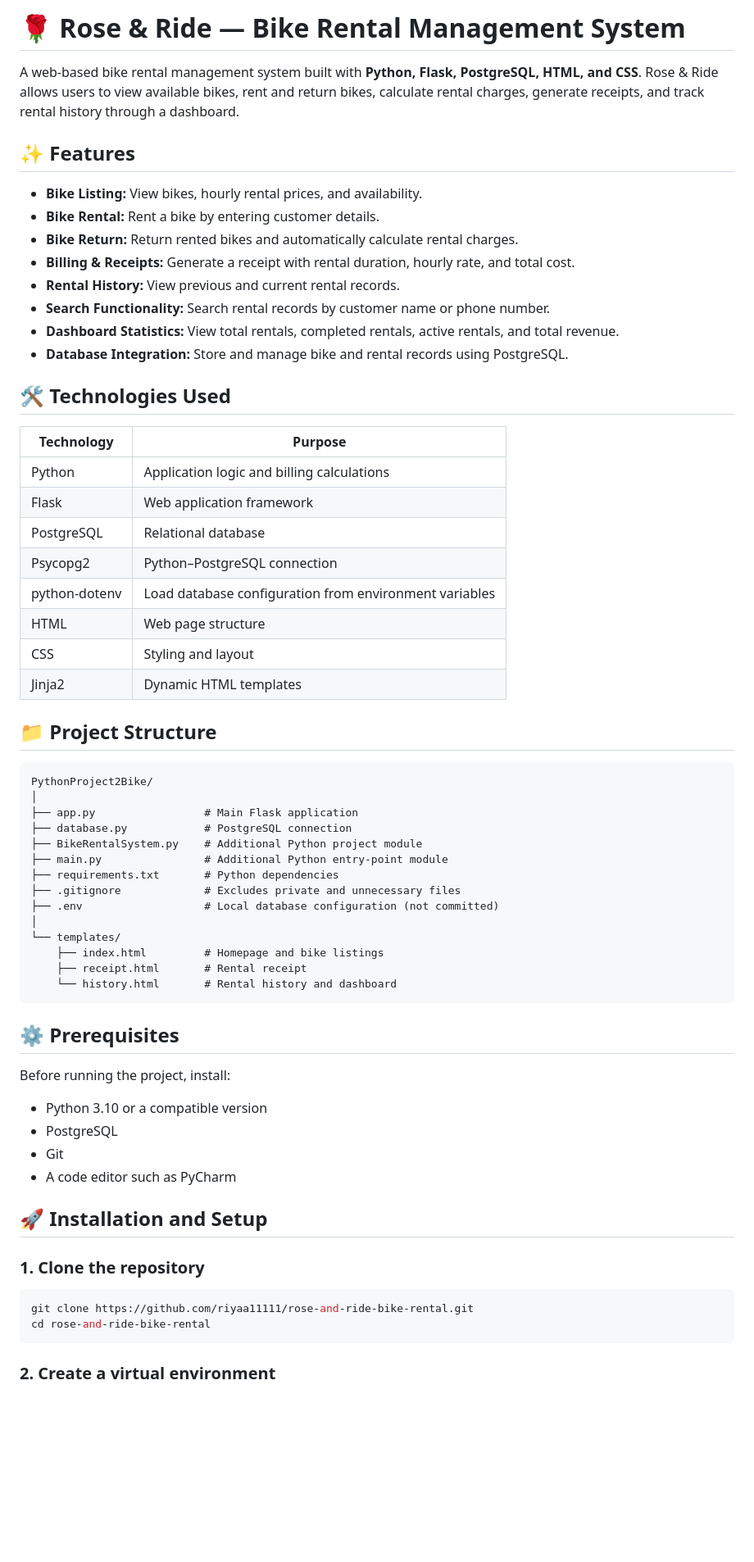
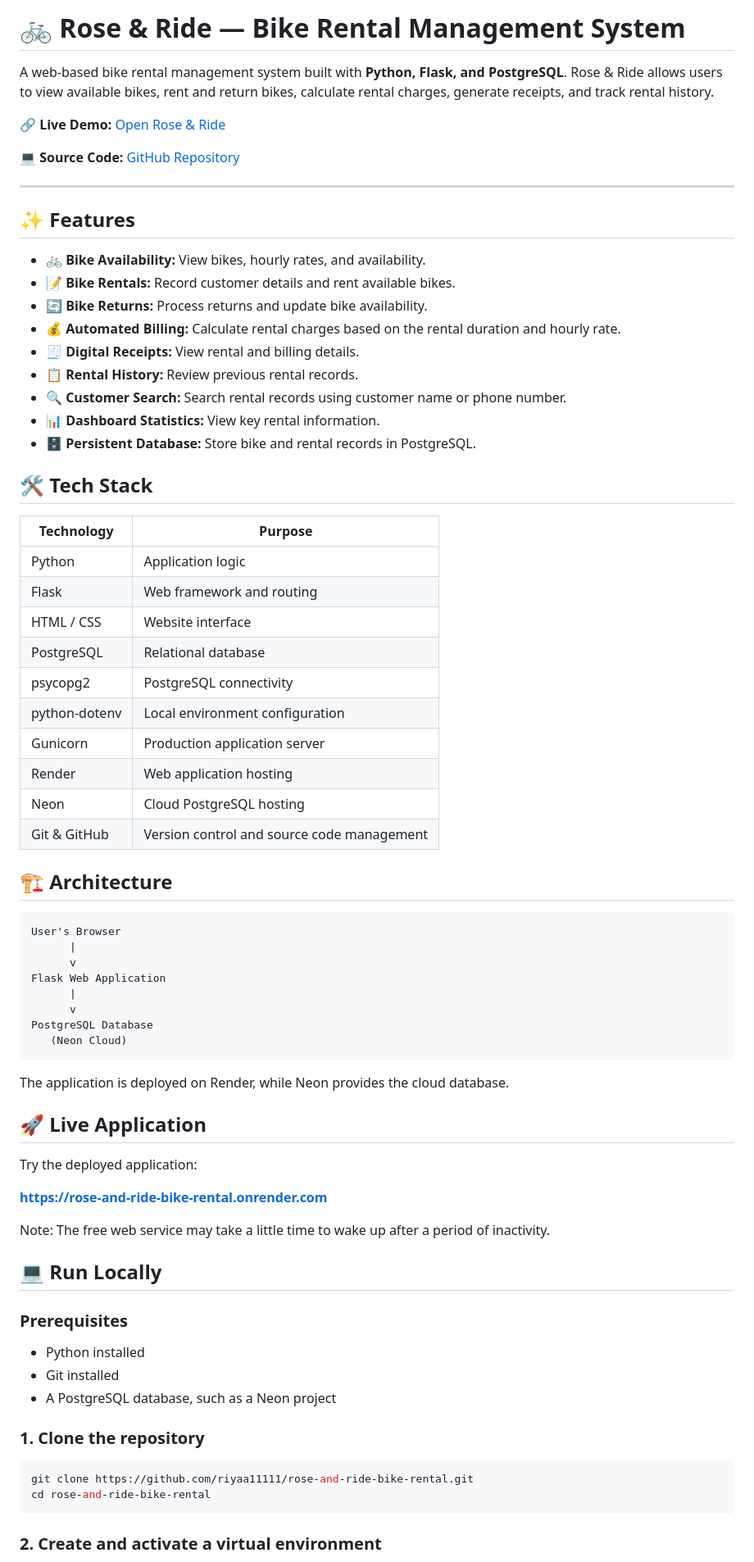
Before and after one commit to riyaa11111/rose-and-ride-bike-rental, a Markdown page: README.md, the part around one of its changes. Shown at 82% size. Drawn GitHub-style; blank space fills up the shorter version.

````diff
--- a/README.md
+++ b/README.md
@@ -1,60 +1,71 @@
-# 🌹 Rose & Ride — Bike Rental Management System
+# 🚲 Rose & Ride — Bike Rental Management System
 
-A web-based bike rental management system built with **Python, Flask, PostgreSQL, HTML, and CSS**. Rose & Ride allows users to view available bikes, rent and return bikes, calculate rental charges, generate receipts, and track rental history through a dashboard.
+A web-based bike rental management system built with **Python, Flask, and PostgreSQL**. Rose & Ride allows users to view available bikes, rent and return bikes, calculate rental charges, generate receipts, and track rental history.
+
+🔗 **Live Demo:** [Open Rose & Ride](https://rose-and-ride-bike-rental.onrender.com)
+
+💻 **Source Code:** [GitHub Repository](https://github.com/riyaa11111/rose-and-ride-bike-rental)
+
+---
 
 ## ✨ Features
 
-- **Bike Listing:** View bikes, hourly rental prices, and availability.
-- **Bike Rental:** Rent a bike by entering customer details.
-- **Bike Return:** Return rented bikes and automatically calculate rental charges.
-- **Billing & Receipts:** Generate a receipt with rental duration, hourly rate, and total cost.
-- **Rental History:** View previous and current rental records.
-- **Search Functionality:** Search rental records by customer name or phone number.
-- **Dashboard Statistics:** View total rentals, completed rentals, active rentals, and total revenue.
-- **Database Integration:** Store and manage bike and rental records using PostgreSQL.
+- 🚲 **Bike Availability:** View bikes, hourly rates, and availability.
+- 📝 **Bike Rentals:** Record customer details and rent available bikes.
+- 🔄 **Bike Returns:** Process returns and update bike availability.
+- 💰 **Automated Billing:** Calculate rental charges based on the rental duration and hourly rate.
+- 🧾 **Digital Receipts:** View rental and billing details.
+- 📋 **Rental History:** Review previous rental records.
+- 🔍 **Customer Search:** Search rental records using customer name or phone number.
+- 📊 **Dashboard Statistics:** View key rental information.
+- 🗄️ **Persistent Database:** Store bike and rental records in PostgreSQL.
 
-## 🛠️ Technologies Used
+
+## 🛠️ Tech Stack
 
 | Technology | Purpose |
 |---|---|
-| Python | Application logic and billing calculations |
-| Flask | Web application framework |
+| Python | Application logic |
+| Flask | Web framework and routing |
+| HTML / CSS | Website interface |
 | PostgreSQL | Relational database |
-| Psycopg2 | Python–PostgreSQL connection |
-| python-dotenv | Load database configuration from environment variables |
-| HTML | Web page structure |
-| CSS | Styling and layout |
-| Jinja2 | Dynamic HTML templates |
+| psycopg2 | PostgreSQL connectivity |
+| python-dotenv | Local environment configuration |
+| Gunicorn | Production application server |
+| Render | Web application hosting |
+| Neon | Cloud PostgreSQL hosting |
+| Git & GitHub | Version control and source code management |
 
-## 📁 Project Structure
+## 🏗️ Architecture
 
 ```text
-PythonProject2Bike/
-│
-├── app.py                 # Main Flask application
-├── database.py            # PostgreSQL connection
-├── BikeRentalSystem.py    # Additional Python project module
-├── main.py                # Additional Python entry-point module
-├── requirements.txt       # Python dependencies
-├── .gitignore             # Excludes private and unnecessary files
-├── .env                   # Local database configuration (not committed)
-│
-└── templates/
-    ├── index.html         # Homepage and bike listings
-    ├── receipt.html       # Rental receipt
-    └── history.html       # Rental history and dashboard
+User's Browser
+      |
+      v
+Flask Web Application
+      |
+      v
+PostgreSQL Database
+   (Neon Cloud)
 ```
 
-## ⚙️ Prerequisites
+The application is deployed on Render, while Neon provides the cloud database.
 
-Before running the project, install:
+## 🚀 Live Application
 
-- Python 3.10 or a compatible version
-- PostgreSQL
-- Git
-- A code editor such as PyCharm
+Try the deployed application:
 
-## 🚀 Installation and Setup
+**[https://rose-and-ride-bike-rental.onrender.com](https://rose-and-ride-bike-rental.onrender.com)**
+
+Note: The free web service may take a little time to wake up after a period of inactivity.
+
+## 💻 Run Locally
+
+### Prerequisites
+
+- Python installed
+- Git installed
+- A PostgreSQL database, such as a Neon project
 
 ### 1. Clone the repository
 
@@ -63,5 +74,5 @@ git clone https://github.com/riyaa11111/rose-and-ride-bike-rental.git
 cd rose-and-ride-bike-rental
 ```
 
-### 2. Create a virtual environment
+### 2. Create and activate a virtual environment
 
````
Also changed, not shown: other parts of README.md (+34 -75 lines).
